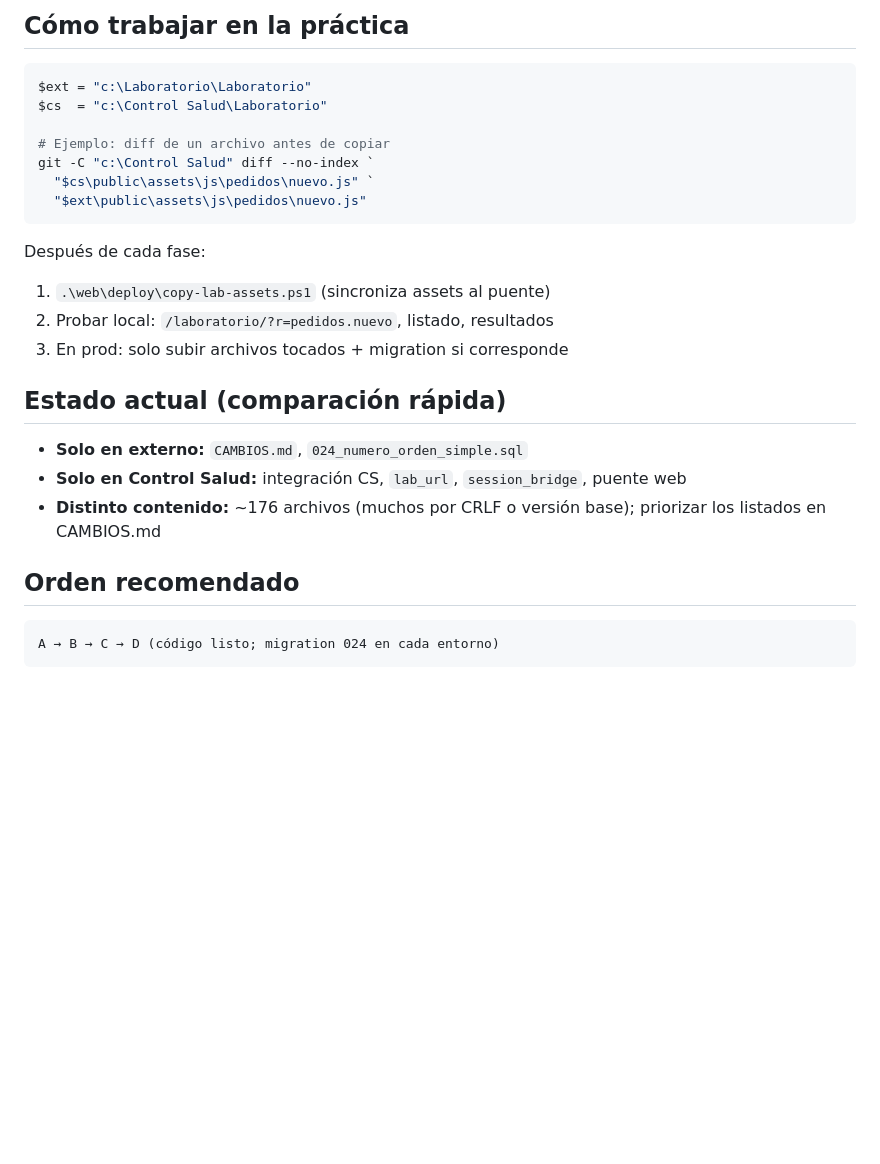
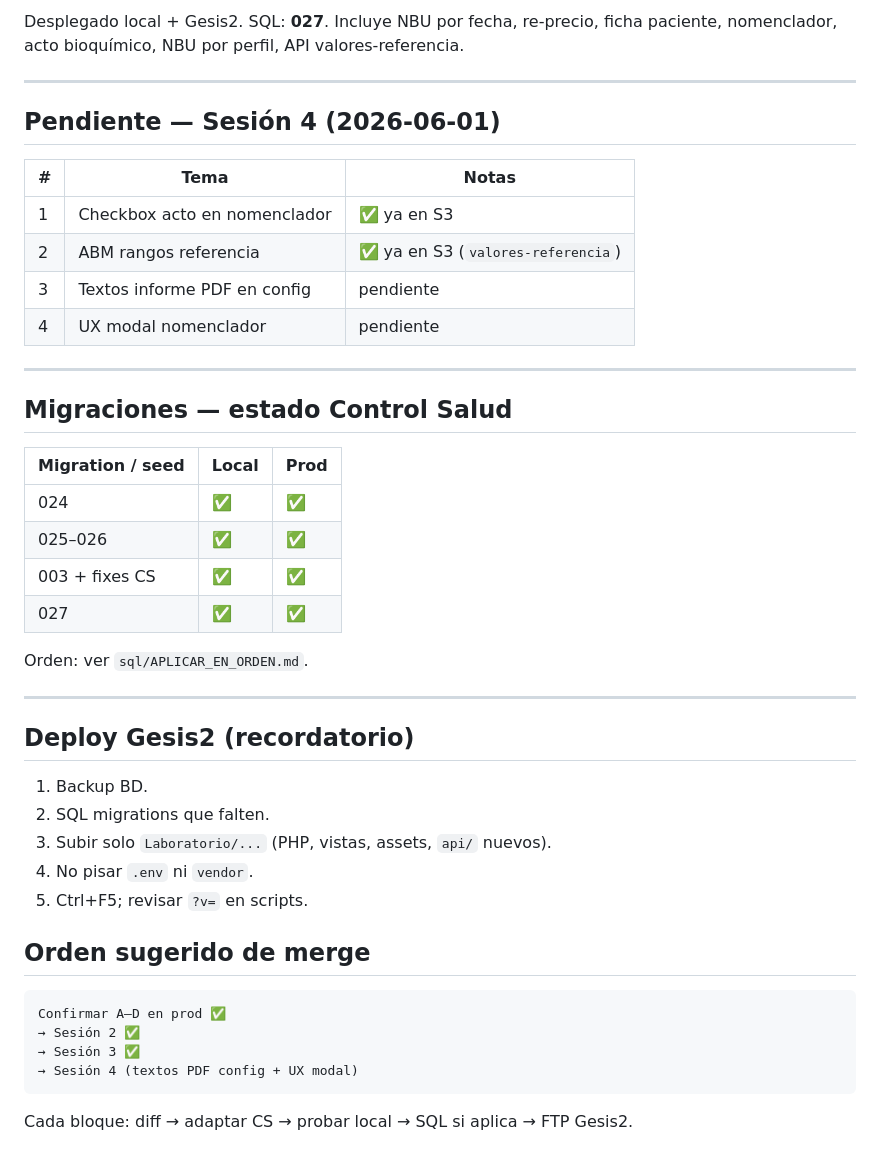
Before and after one commit to marcelolbenito/control-salud-web, a Markdown page: Laboratorio/MERGE_DESDE_LABORATORIO_EXTERNO.md, the part around one of its changes. Rendered like a GitHub page; blank space fills up the shorter version.

````diff
--- a/Laboratorio/MERGE_DESDE_LABORATORIO_EXTERNO.md
+++ b/Laboratorio/MERGE_DESDE_LABORATORIO_EXTERNO.md
@@ -65,30 +71,48 @@ Copiar también `CAMBIOS.md` del externo a este repo como referencia histórica
 
-## Cómo trabajar en la práctica
+Desplegado local + Gesis2. SQL: **027**. Incluye NBU por fecha, re-precio, ficha
+paciente, nomenclador, acto bioquímico, NBU por perfil, API valores-referencia.
 
-```powershell
-$ext = "c:\Laboratorio\Laboratorio"
-$cs  = "c:\Control Salud\Laboratorio"
+---
 
-# Ejemplo: diff de un archivo antes de copiar
-git -C "c:\Control Salud" diff --no-index `
-  "$cs\public\assets\js\pedidos\nuevo.js" `
-  "$ext\public\assets\js\pedidos\nuevo.js"
+## Pendiente — Sesión 4 (2026-06-01)
+
+| # | Tema | Notas |
+|---|------|-------|
+| 1 | Checkbox acto en nomenclador | ✅ ya en S3 |
+| 2 | ABM rangos referencia | ✅ ya en S3 (`valores-referencia`) |
+| 3 | Textos informe PDF en config | pendiente |
+| 4 | UX modal nomenclador | pendiente |
+
+---
+
+## Migraciones — estado Control Salud
+
+| Migration / seed | Local | Prod |
+|------------------|-------|------|
+| 024 | ✅ | ✅ |
+| 025–026 | ✅ | ✅ |
+| 003 + fixes CS | ✅ | ✅ |
+| 027 | ✅ | ✅ |
+
+Orden: ver `sql/APLICAR_EN_ORDEN.md`.
+
+---
+
+## Deploy Gesis2 (recordatorio)
+
+1. Backup BD.
+2. SQL migrations que falten.
+3. Subir solo `Laboratorio/...` (PHP, vistas, assets, `api/` nuevos).
+4. No pisar `.env` ni `vendor`.
+5. Ctrl+F5; revisar `?v=` en scripts.
+
+## Orden sugerido de merge
+
+```text
+Confirmar A–D en prod ✅
+→ Sesión 2 ✅
+→ Sesión 3 ✅
+→ Sesión 4 (textos PDF config + UX modal)
 ```
 
-Después de cada fase:
-
-1. `.\web\deploy\copy-lab-assets.ps1` (sincroniza assets al puente)
-2. Probar local: `/laboratorio/?r=pedidos.nuevo`, listado, resultados
-3. En prod: solo subir archivos tocados + migration si corresponde
-
-## Estado actual (comparación rápida)
-
-- **Solo en externo:** `CAMBIOS.md`, `024_numero_orden_simple.sql`
-- **Solo en Control Salud:** integración CS, `lab_url`, `session_bridge`, puente web
-- **Distinto contenido:** ~176 archivos (muchos por CRLF o versión base); priorizar los listados en CAMBIOS.md
-
-## Orden recomendado
-
-```text
-A → B → C → D (código listo; migration 024 en cada entorno)
-```
+Cada bloque: diff → adaptar CS → probar local → SQL si aplica → FTP Gesis2.
````
Also changed, not shown: other parts of Laboratorio/MERGE_DESDE_LABORATORIO_EXTERNO.md (+42 -36 lines), Laboratorio/CAMBIOS.md (added, +561 -0 lines).
